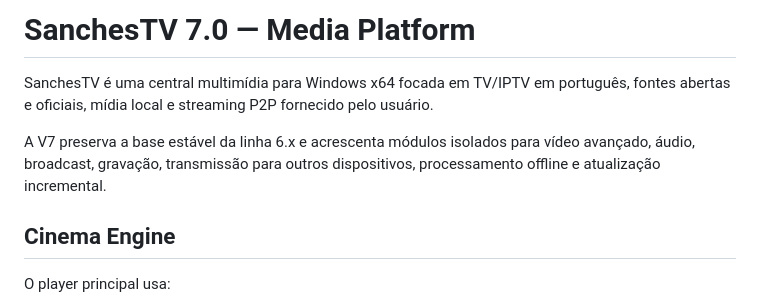
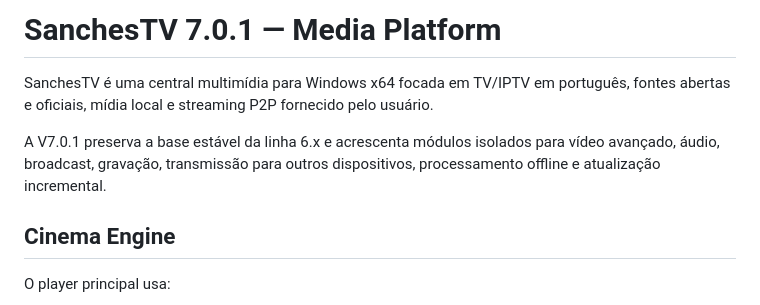
Before and after one commit to MukaSanches/SanchesTV, a Markdown page: README.md, the part around the change. Rendered like a GitHub page.

Commit message:
docs(v7.0.1): finalize Media Platform release notes

```diff
--- a/README.md
+++ b/README.md
@@ -1,8 +1,8 @@
-# SanchesTV 7.0 — Media Platform
+# SanchesTV 7.0.1 — Media Platform
 
 SanchesTV é uma central multimídia para Windows x64 focada em TV/IPTV em português, fontes abertas e oficiais, mídia local e streaming P2P fornecido pelo usuário.
 
-A V7 preserva a base estável da linha 6.x e acrescenta módulos isolados para vídeo avançado, áudio, broadcast, gravação, transmissão para outros dispositivos, processamento offline e atualização incremental.
+A V7.0.1 preserva a base estável da linha 6.x e acrescenta módulos isolados para vídeo avançado, áudio, broadcast, gravação, transmissão para outros dispositivos, processamento offline e atualização incremental.
 
 ## Cinema Engine
 
```
